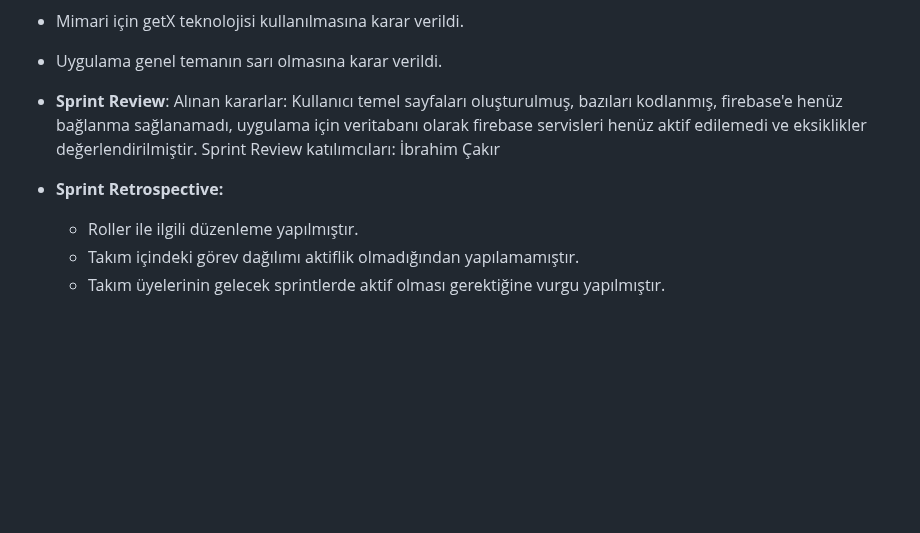
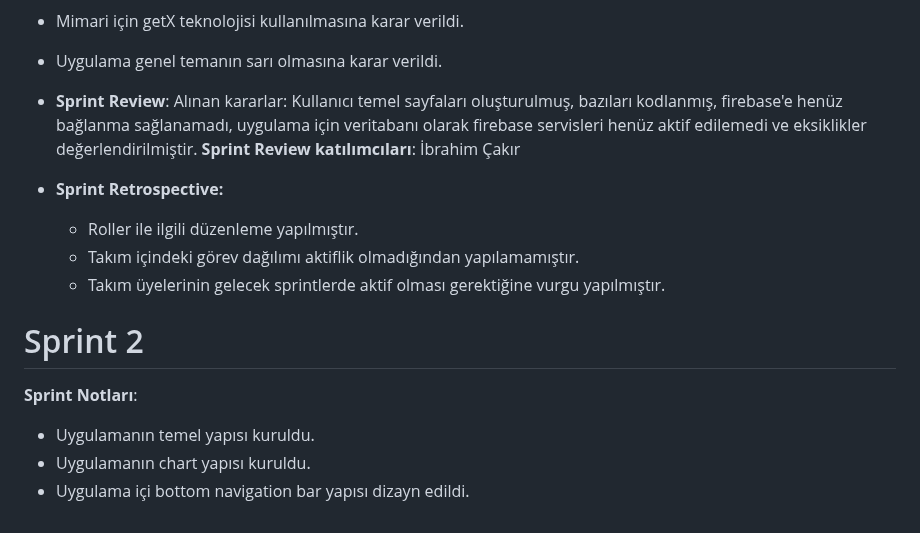
Before and after one commit to ipobeatz/Bootcamp2024, a Markdown page: README.md, the part around the change. Rendered like a GitHub page; blank space fills up the shorter version.

```diff
--- a/README.md
+++ b/README.md
@@ -72,9 +72,17 @@ Field Analysis, hassas tarımı kolaylaştırmak için geniş miktarda toprak ve
 - Uygulama genel temanın sarı olmasına karar verildi.
 
 - **Sprint Review**:
-Alınan kararlar: Kullanıcı temel sayfaları oluşturulmuş, bazıları kodlanmış, firebase'e henüz bağlanma sağlanamadı, uygulama için veritabanı olarak firebase servisleri henüz aktif edilemedi ve eksiklikler değerlendirilmiştir. Sprint Review katılımcıları: İbrahim Çakır
+Alınan kararlar: Kullanıcı temel sayfaları oluşturulmuş, bazıları kodlanmış, firebase'e henüz bağlanma sağlanamadı, uygulama için veritabanı olarak firebase servisleri henüz aktif edilemedi ve eksiklikler değerlendirilmiştir.
+**Sprint Review katılımcıları**: İbrahim Çakır
 
 - **Sprint Retrospective:**
   - Roller ile ilgili düzenleme yapılmıştır.
   - Takım içindeki görev dağılımı aktiflik olmadığından yapılamamıştır.
   - Takım üyelerinin gelecek sprintlerde aktif olması gerektiğine vurgu yapılmıştır.
+
+# Sprint 2
+
+**Sprint Notları**:
+- Uygulamanın temel yapısı kuruldu.
+- Uygulamanın chart yapısı kuruldu.
+- Uygulama içi bottom navigation bar yapısı dizayn edildi.
```
